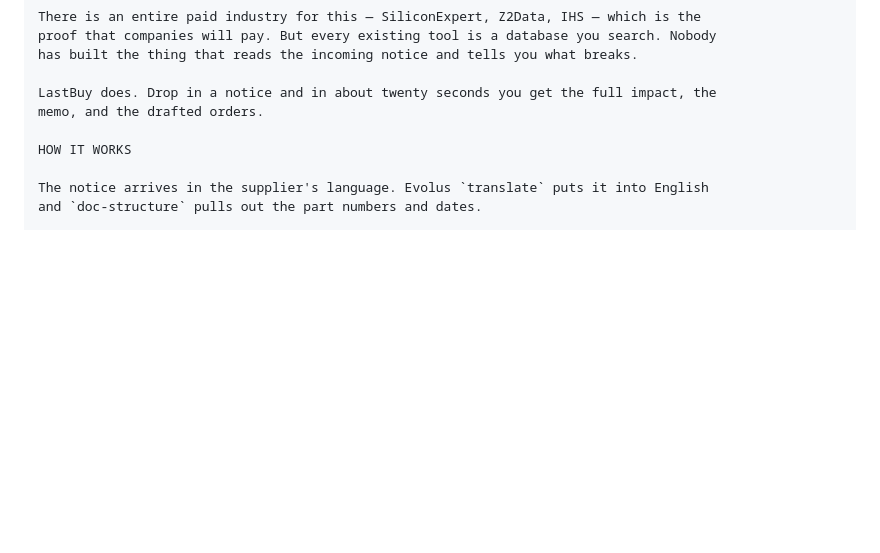
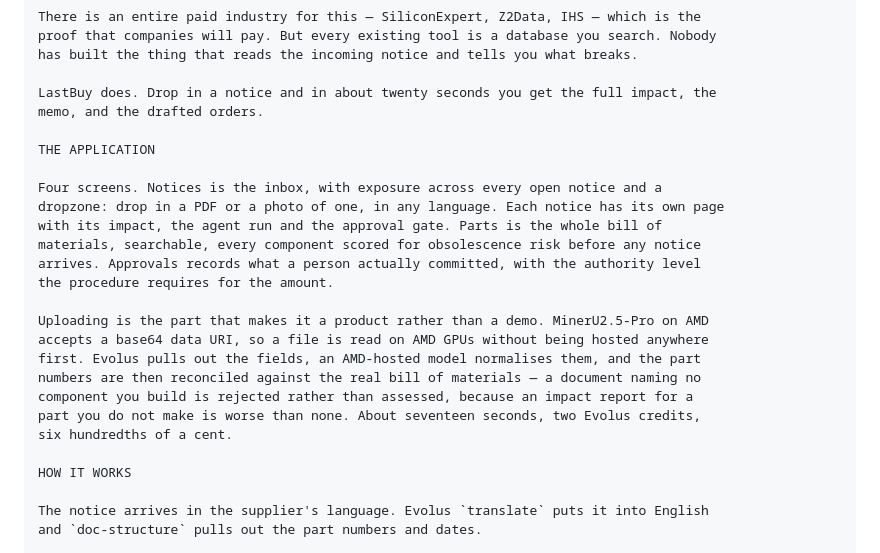
Before and after one commit to bukhari-hamzamukhtar/lychee, a Markdown page: submission/SUBMISSION.md, the part around the change. Rendered like a GitHub page; blank space fills up the shorter version.

```diff
--- a/submission/SUBMISSION.md
+++ b/submission/SUBMISSION.md
@@ -44,6 +44,23 @@ has built the thing that reads the incoming notice and tells you what breaks.
 
 LastBuy does. Drop in a notice and in about twenty seconds you get the full impact, the
 memo, and the drafted orders.
+
+THE APPLICATION
+
+Four screens. Notices is the inbox, with exposure across every open notice and a
+dropzone: drop in a PDF or a photo of one, in any language. Each notice has its own page
+with its impact, the agent run and the approval gate. Parts is the whole bill of
+materials, searchable, every component scored for obsolescence risk before any notice
+arrives. Approvals records what a person actually committed, with the authority level
+the procedure requires for the amount.
+
+Uploading is the part that makes it a product rather than a demo. MinerU2.5-Pro on AMD
+accepts a base64 data URI, so a file is read on AMD GPUs without being hosted anywhere
+first. Evolus pulls out the fields, an AMD-hosted model normalises them, and the part
+numbers are then reconciled against the real bill of materials — a document naming no
+component you build is rejected rather than assessed, because an impact report for a
+part you do not make is worse than none. About seventeen seconds, two Evolus credits,
+six hundredths of a cent.
 
 HOW IT WORKS
 
```
Also changed, not shown: submission/VIDEO-SCRIPT.md (+68 -57 lines).
